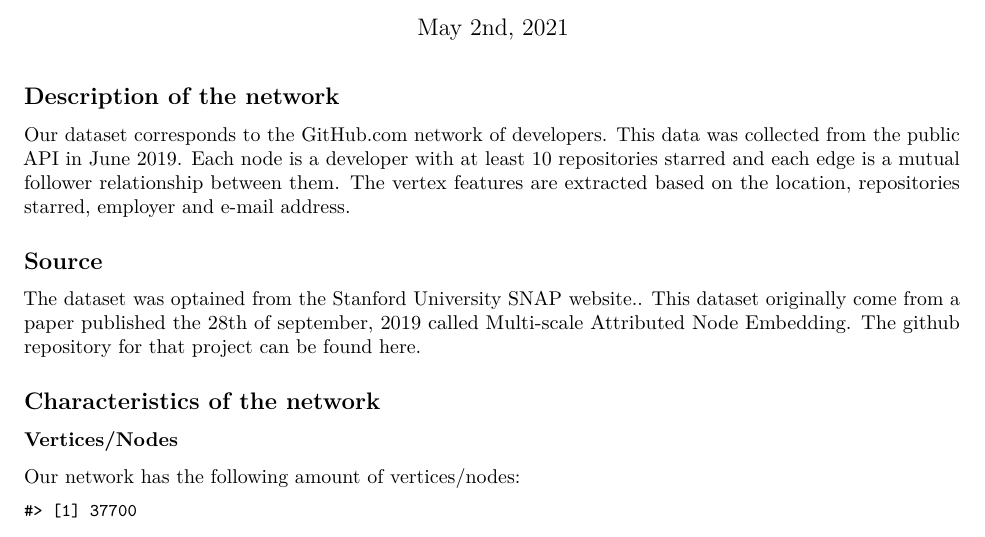
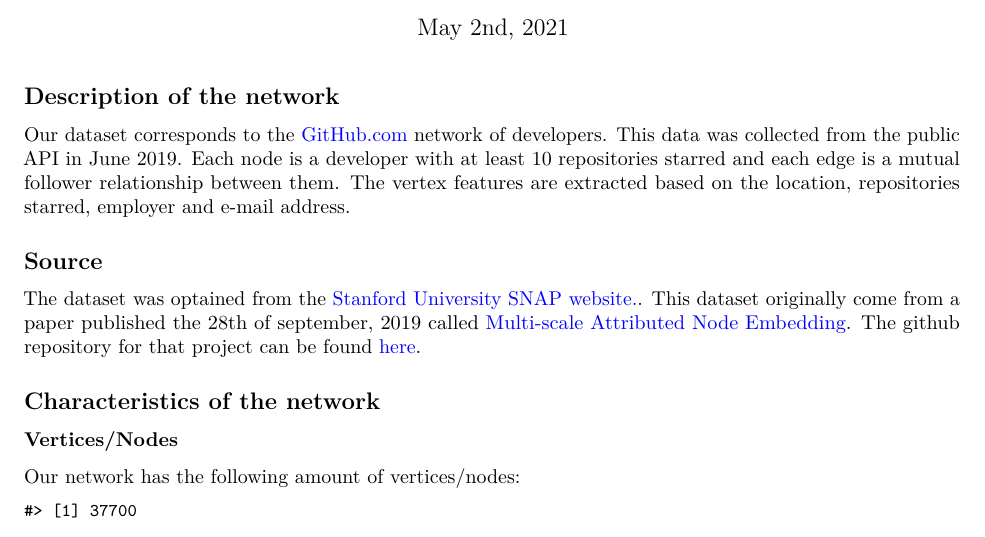
Before and after one commit to dreth/UC3MNetworkAnalysis, an R Markdown document (groupwork/Part_1.rmd): part of page 1 of 6 before the commit and part of page 1 of 7 after it, cut so that both start at the same text. Rendered offline with R 4.5, knitr and Pandoc, then LaTeX, with nearby package versions; some code elsewhere in the file could not run offline.

Commit message:
small update on url colours

````diff
--- a/groupwork/Part_1.rmd
+++ b/groupwork/Part_1.rmd
@@ -3,6 +3,7 @@ title: 'The GitHub Network'
 author: 'Limingrui Wan, Danyu Zhang & Daniel Alonso'
 date: 'May 2nd, 2021'
 output: 'pdf_document'
+urlcolor: blue
 ---
 
 ```{r setup, include=FALSE}
````
Also changed, not shown: groupwork/Part_1.pdf, groupwork/Part_1.rmd (2 more changed lines).
